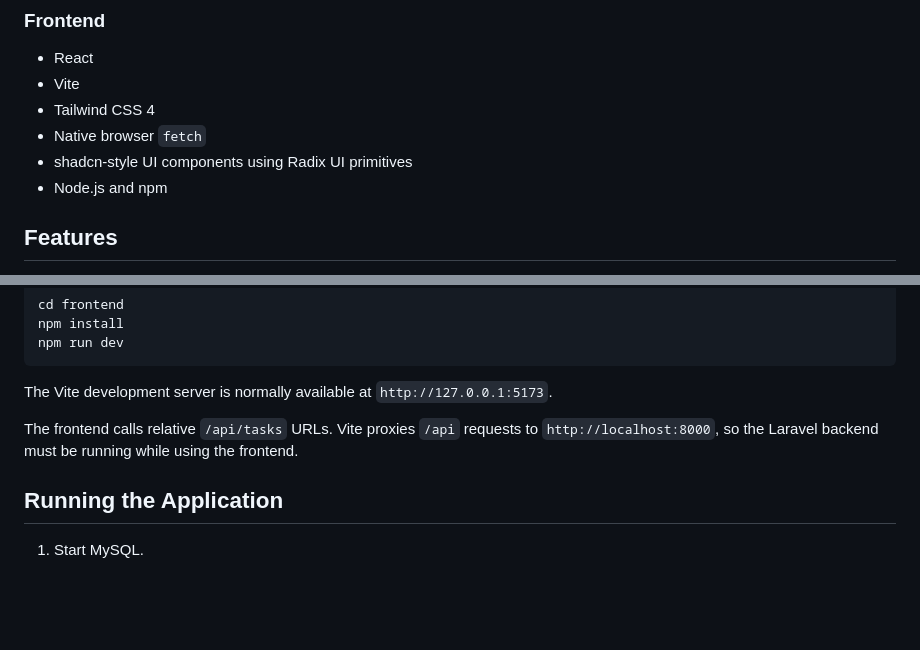
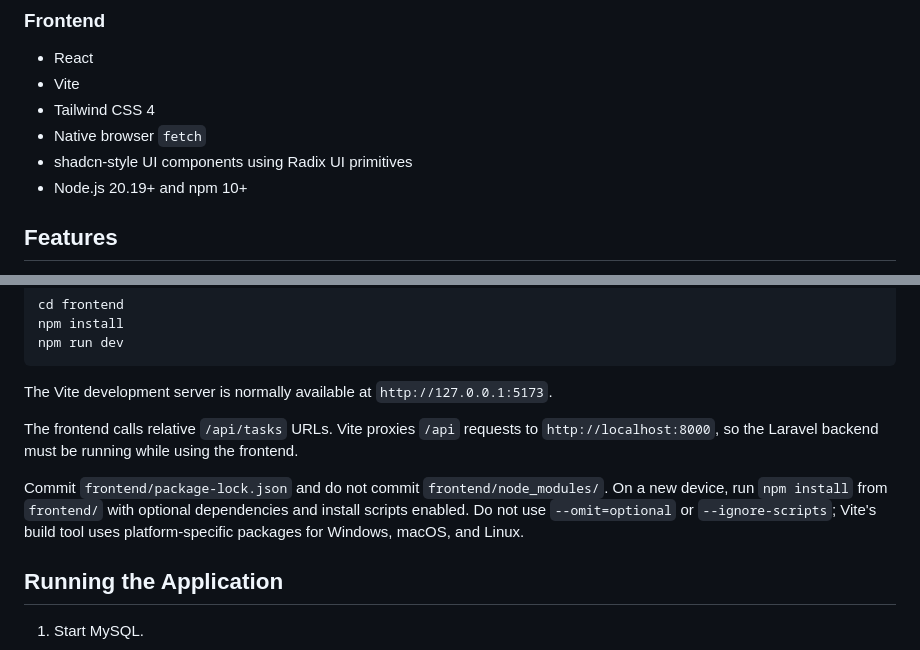
Before and after one commit to batallerec/pisopay-technical-assessment, a Markdown page: README.md, 2 parts joined by grey strips. Rendered like a GitHub page; blank space fills up the shorter version.

Commit message:
Update documentation with Node.js prerequisites and frontend setup notes

```diff
--- a/README.md
+++ b/README.md
@@ -27,7 +27,7 @@ frontend/    React + Vite + Tailwind application
 - Tailwind CSS 4
 - Native browser `fetch`
 - shadcn-style UI components using Radix UI primitives
-- Node.js and npm
+- Node.js 20.19+ and npm 10+
 
 ## Features
 
@@ -110,6 +110,8 @@ npm run dev
 The Vite development server is normally available at `http://127.0.0.1:5173`.
 
 The frontend calls relative `/api/tasks` URLs. Vite proxies `/api` requests to `http://localhost:8000`, so the Laravel backend must be running while using the frontend.
+
+Commit `frontend/package-lock.json` and do not commit `frontend/node_modules/`. On a new device, run `npm install` from `frontend/` with optional dependencies and install scripts enabled. Do not use `--omit=optional` or `--ignore-scripts`; Vite's build tool uses platform-specific packages for Windows, macOS, and Linux.
 
 ## Running the Application
 
```
